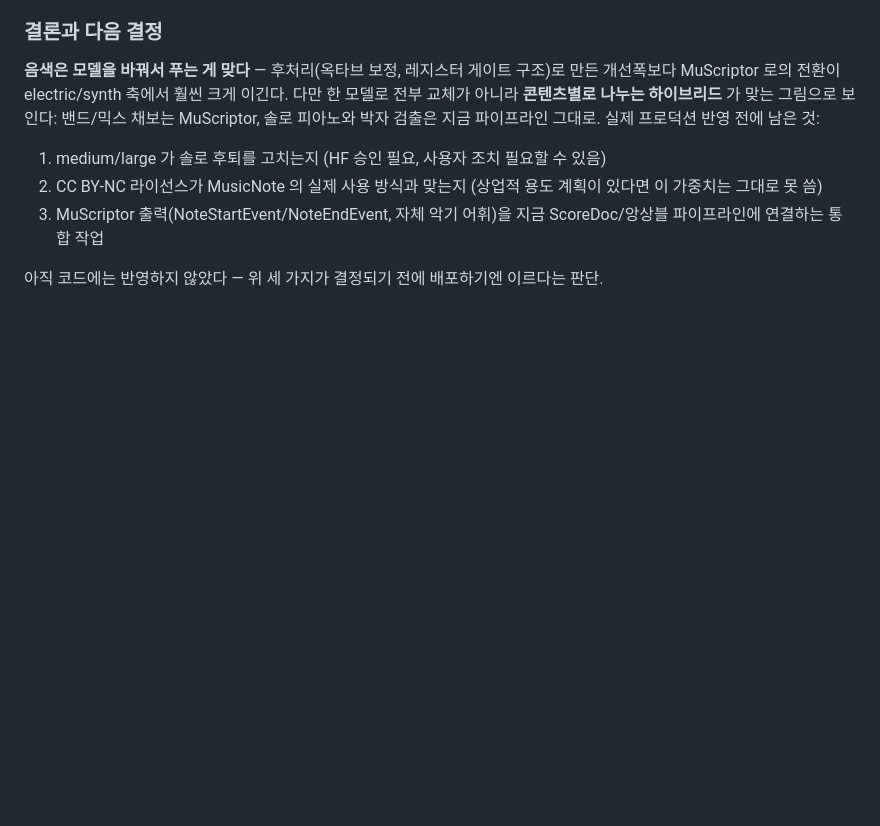
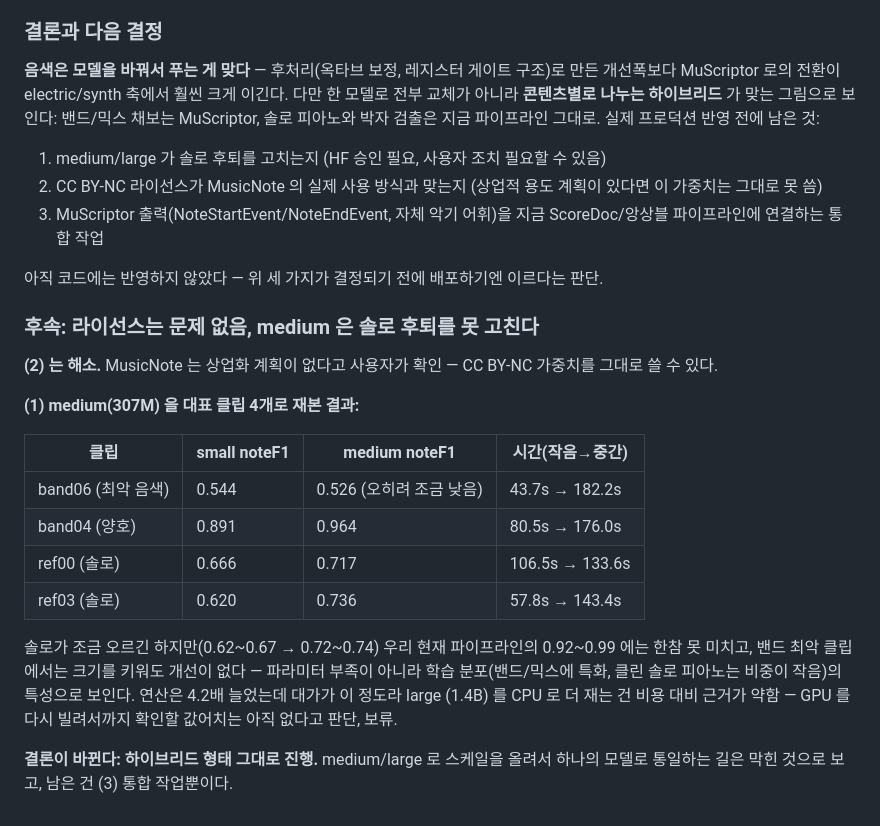
Before and after one commit to jaewooli/MusicNote, a Markdown page: ACCURACY.md, the part around the change. GitHub-like rendering; blank space fills up the shorter version.

Commit message:
medium doesn't close MuScriptor's solo gap; license question is resolved
MusicNote has no commercial plans (confirmed by the user), so MuScriptor's
CC BY-NC weights are usable outright.

Tested medium (307M) against small (103M) on 4 representative clips: solo
recall improves some (0.62-0.67 -> 0.72-0.74) but stays far under our current
pipeline's 0.92-0.99, and on the worst-timbre band clip medium is not better
at all (0.526 vs 0.544) despite costing 4.2x the compute. Scaling up doesn't
look like it fixes the solo regression — reads more like a training-
distribution property (band/mixed material, not clean solo piano) than an
undercapacity one. Not testing large on CPU or renting a GPU for it: the
cost/benefit case isn't there.

The hybrid shape stands: MuScriptor for band/mixed transcription, current
pipeline unchanged for solo and for rhythm. The one remaining open item is
integration.

Co-Authored-By: Claude Sonnet 5 <noreply@anthropic.com>
Claude-Session: https://claude.ai/code/session_01JP9QNUZ5fqbJmcRaEc2inK

```diff
--- a/ACCURACY.md
+++ b/ACCURACY.md
@@ -1774,3 +1774,28 @@ downbeatF1 **0.273** (0/13 다운비트 중 여러 개가 0.000, 템포를 정
 
 아직 코드에는 반영하지 않았다 — 위 세 가지가 결정되기 전에 배포하기엔
 이르다는 판단.
+
+### 후속: 라이선스는 문제 없음, medium 은 솔로 후퇴를 못 고친다
+
+**(2) 는 해소.** MusicNote 는 상업화 계획이 없다고 사용자가 확인 — CC BY-NC
+가중치를 그대로 쓸 수 있다.
+
+**(1) medium(307M) 을 대표 클립 4개로 재본 결과:**
+
+| 클립 | small noteF1 | medium noteF1 | 시간(작음→중간) |
+|---|---|---|---|
+| band06 (최악 음색) | 0.544 | 0.526 (오히려 조금 낮음) | 43.7s → 182.2s |
+| band04 (양호) | 0.891 | 0.964 | 80.5s → 176.0s |
+| ref00 (솔로) | 0.666 | 0.717 | 106.5s → 133.6s |
+| ref03 (솔로) | 0.620 | 0.736 | 57.8s → 143.4s |
+
+솔로가 조금 오르긴 하지만(0.62~0.67 → 0.72~0.74) 우리 현재 파이프라인의
+0.92~0.99 에는 한참 못 미치고, 밴드 최악 클립에서는 크기를 키워도 개선이
+없다 — 파라미터 부족이 아니라 학습 분포(밴드/믹스에 특화, 클린 솔로 피아노는
+비중이 작음)의 특성으로 보인다. 연산은 4.2배 늘었는데 대가가 이 정도라 large
+(1.4B) 를 CPU 로 더 재는 건 비용 대비 근거가 약함 — GPU 를 다시 빌려서까지
+확인할 값어치는 아직 없다고 판단, 보류.
+
+**결론이 바뀐다: 하이브리드 형태 그대로 진행.** medium/large 로 스케일을
+올려서 하나의 모델로 통일하는 길은 막힌 것으로 보고, 남은 건 (3) 통합
+작업뿐이다.
```
